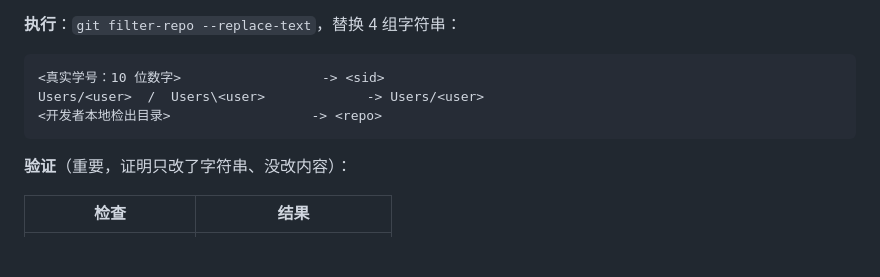
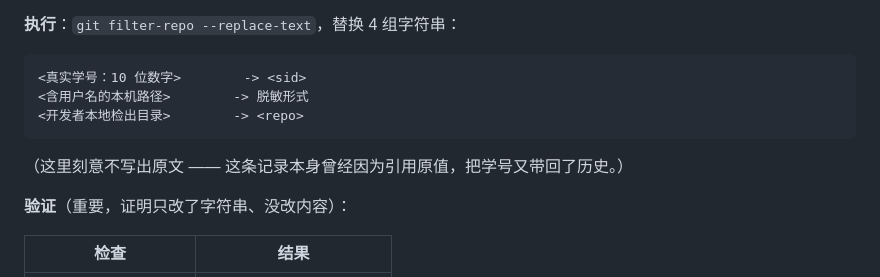
Before and after one commit to pirate-608/huixuewaiyu-readingpart, a Markdown page: MIGRATION_CHECKPOINT.md, the part around the change. Drawn GitHub-style; blank space fills up the shorter version.

Commit message:
docs(security): stop quoting the redacted values in the record itself

````diff
--- a/MIGRATION_CHECKPOINT.md
+++ b/MIGRATION_CHECKPOINT.md
@@ -3515,10 +3515,12 @@ CAS 隐私数据。
 **执行**：`git filter-repo --replace-text`，替换 4 组字符串：
 
 ```
-<真实学号：10 位数字>                  -> <sid>
-Users/<user>  /  Users\<user>             -> Users/<user>
-<开发者本地检出目录>                  -> <repo>
-```
+<真实学号：10 位数字>        -> <sid>
+<含用户名的本机路径>        -> 脱敏形式
+<开发者本地检出目录>        -> <repo>
+```
+
+（这里刻意不写出原文 —— 这条记录本身曾经因为引用原值，把学号又带回了历史。）
 
 **验证**（重要，证明只改了字符串、没改内容）：
 
````
